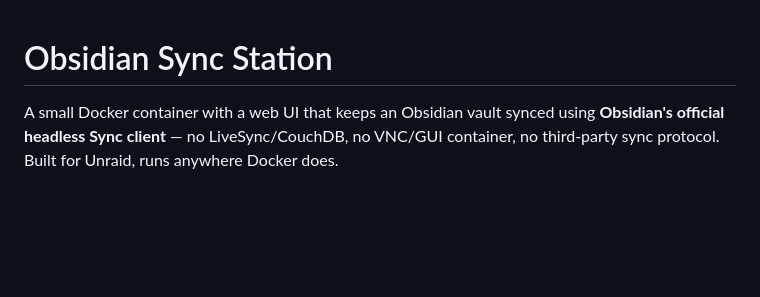
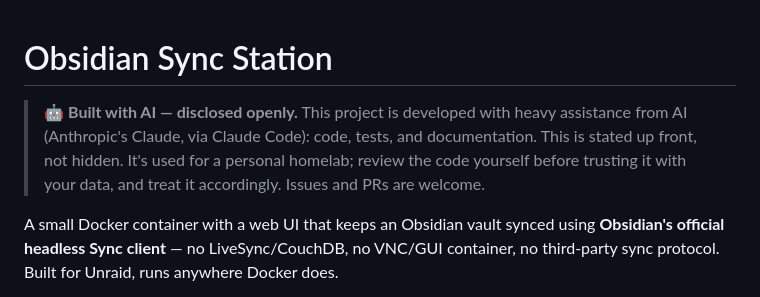
Before and after one commit to benjaminmue/obsidian-sync-station, a Markdown page: README.md, the part around the change. GitHub-like rendering; blank space fills up the shorter version.

Commit message:
docs: add AI-transparency banner to README
Discloses openly that the project is built with heavy AI assistance (Claude /
Claude Code). Docs-only; no image change.

Co-Authored-By: Claude Opus 4.8 <noreply@anthropic.com>

```diff
--- a/README.md
+++ b/README.md
@@ -1,4 +1,10 @@
 # Obsidian Sync Station
+
+> 🤖 **Built with AI — disclosed openly.** This project is developed with heavy
+> assistance from AI (Anthropic's Claude, via Claude Code): code, tests, and
+> documentation. This is stated up front, not hidden. It's used for a personal
+> homelab; review the code yourself before trusting it with your data, and treat
+> it accordingly. Issues and PRs are welcome.
 
 A small Docker container with a web UI that keeps an Obsidian vault synced using
 **Obsidian's official headless Sync client** — no LiveSync/CouchDB, no VNC/GUI
```
